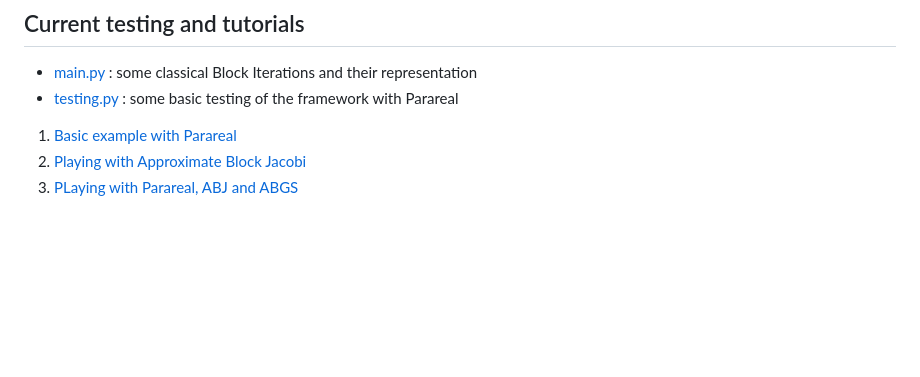
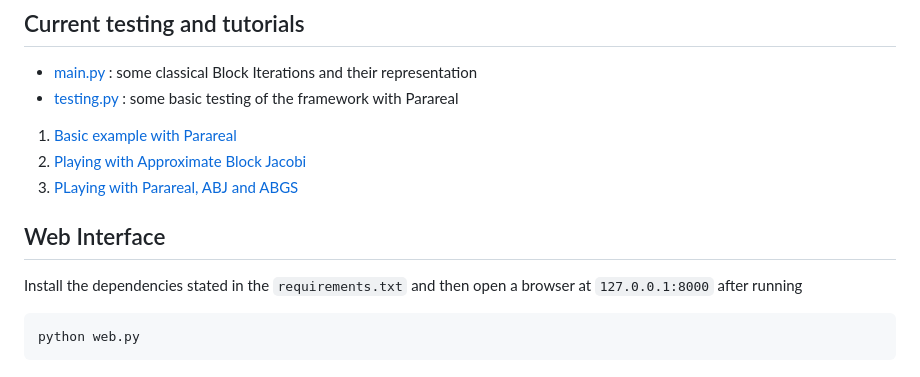
Before and after one commit to Parallel-in-Time/time4apint, a Markdown page: README.md, the part around the change. Drawn GitHub-style; blank space fills up the shorter version.

Commit message:
Web interface documentation

````diff
--- a/README.md
+++ b/README.md
@@ -49,3 +49,10 @@ Implemented [here](./blockops/problem.py), with some documentation details provi
 1. [Basic example with Parareal](./notebook/01_baseTuto.ipynb)
 2. [Playing with Approximate Block Jacobi](./notebook/02_ApproximateBlockJacobi.ipynb)
 3. [PLaying with Parareal, ABJ and ABGS](./notebook/03_PrimaryBlockIteration.ipynb)
+
+## Web Interface
+
+Install the dependencies stated in the `requirements.txt` and then open a browser at `127.0.0.1:8000` after running
+```sh
+python web.py
+```
````
